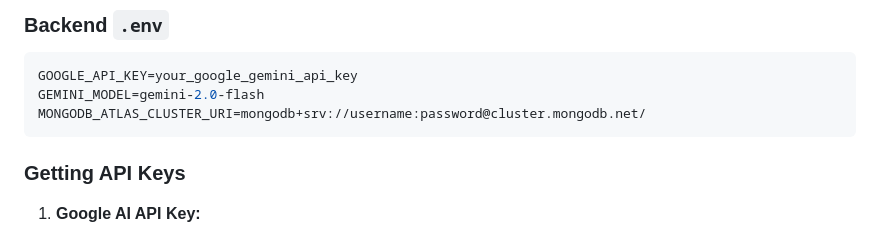
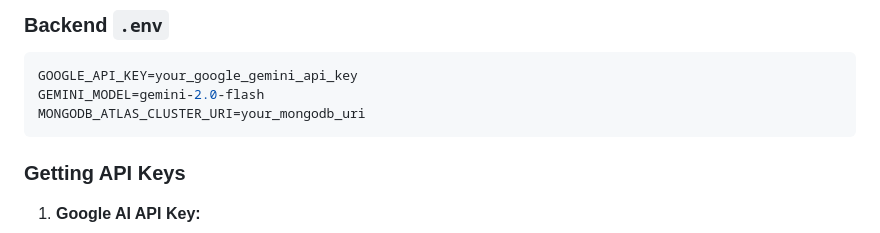
Before and after one commit to Bro-chill/full_stack_rag_chatbot, a Markdown page: README.md, the part around the change. Drawn GitHub-style.

````diff
--- a/README.md
+++ b/README.md
@@ -231,7 +231,7 @@ Health check endpoint.
 ```env
 GOOGLE_API_KEY=your_google_gemini_api_key
 GEMINI_MODEL=gemini-2.0-flash
-MONGODB_ATLAS_CLUSTER_URI=mongodb+srv://username:password@cluster.mongodb.net/
+MONGODB_ATLAS_CLUSTER_URI=your_mongodb_uri
 ```
 
 ### Getting API Keys
````
